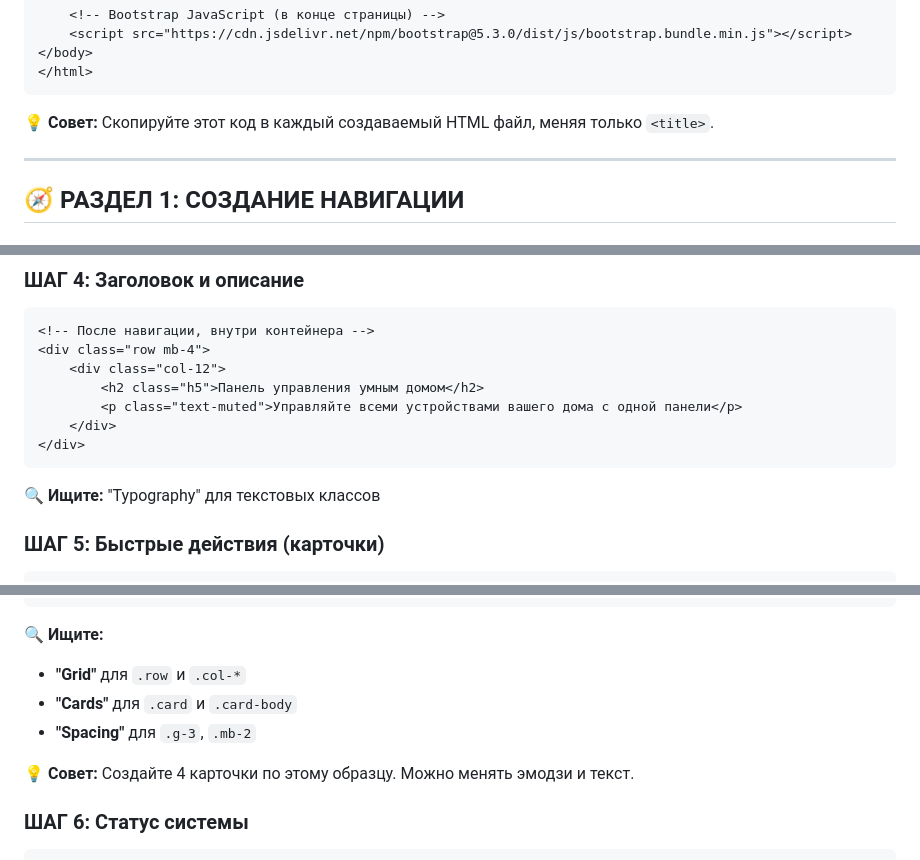
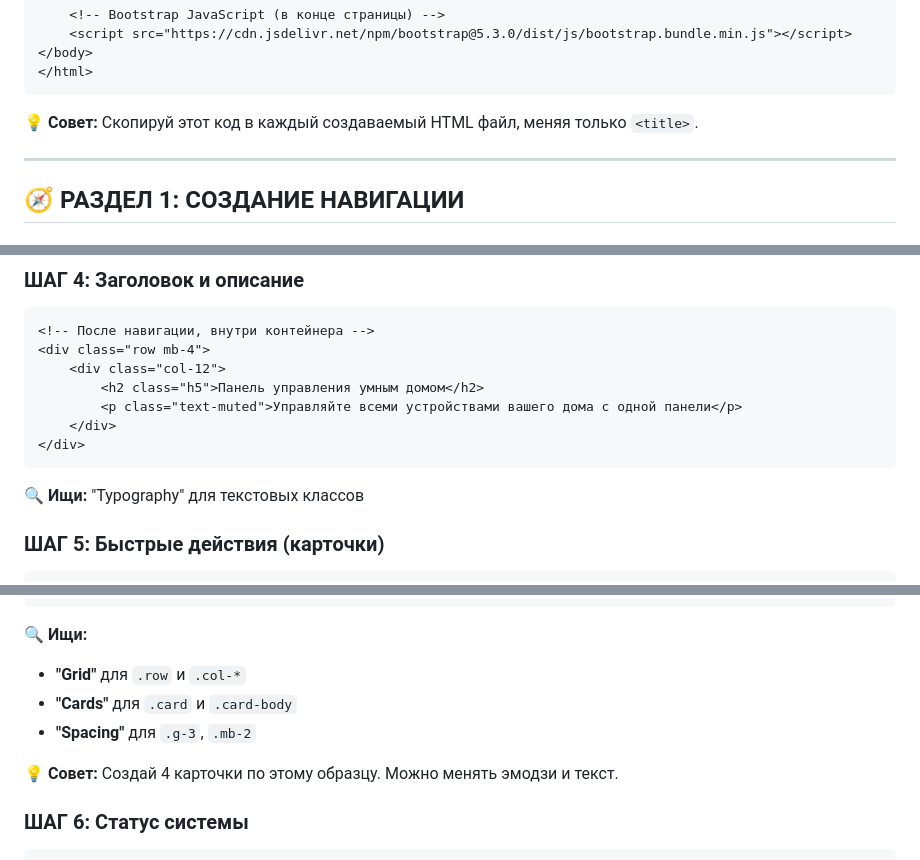
Before and after one commit to PROJECTSLV/StartCours, a Markdown page: Bootstrap/SmartHomeModel/all_tut.md, 3 parts joined by grey strips. Rendered like a GitHub page.

````diff
--- a/Bootstrap/SmartHomeModel/all_tut.md
+++ b/Bootstrap/SmartHomeModel/all_tut.md
@@ -53,7 +53,7 @@
 </html>
 ```
 
-**💡 Совет:** Скопируйте этот код в каждый создаваемый HTML файл, меняя только `<title>`.
+**💡 Совет:** Скопируй этот код в каждый создаваемый HTML файл, меняя только `<title>`.
 
 ---
 
@@ -110,7 +110,7 @@
 </div>
 ```
 
-**🔍 Ищите:** "Typography" для текстовых классов
+**🔍 Ищи:** "Typography" для текстовых классов
 
 ### ШАГ 5: Быстрые действия (карточки)
 
@@ -166,12 +166,12 @@
 </div>
 ```
 
-**🔍 Ищите:**
+**🔍 Ищи:**
 - **"Grid"** для `.row` и `.col-*`
 - **"Cards"** для `.card` и `.card-body`
 - **"Spacing"** для `.g-3`, `.mb-2`
 
-**💡 Совет:** Создайте 4 карточки по этому образцу. Можно менять эмодзи и текст.
+**💡 Совет:** Создай 4 карточки по этому образцу. Можно менять эмодзи и текст.
 
 ### ШАГ 6: Статус системы
 
````
Also changed, not shown: other parts of Bootstrap/SmartHomeModel/all_tut.md (+42 -42 lines).
